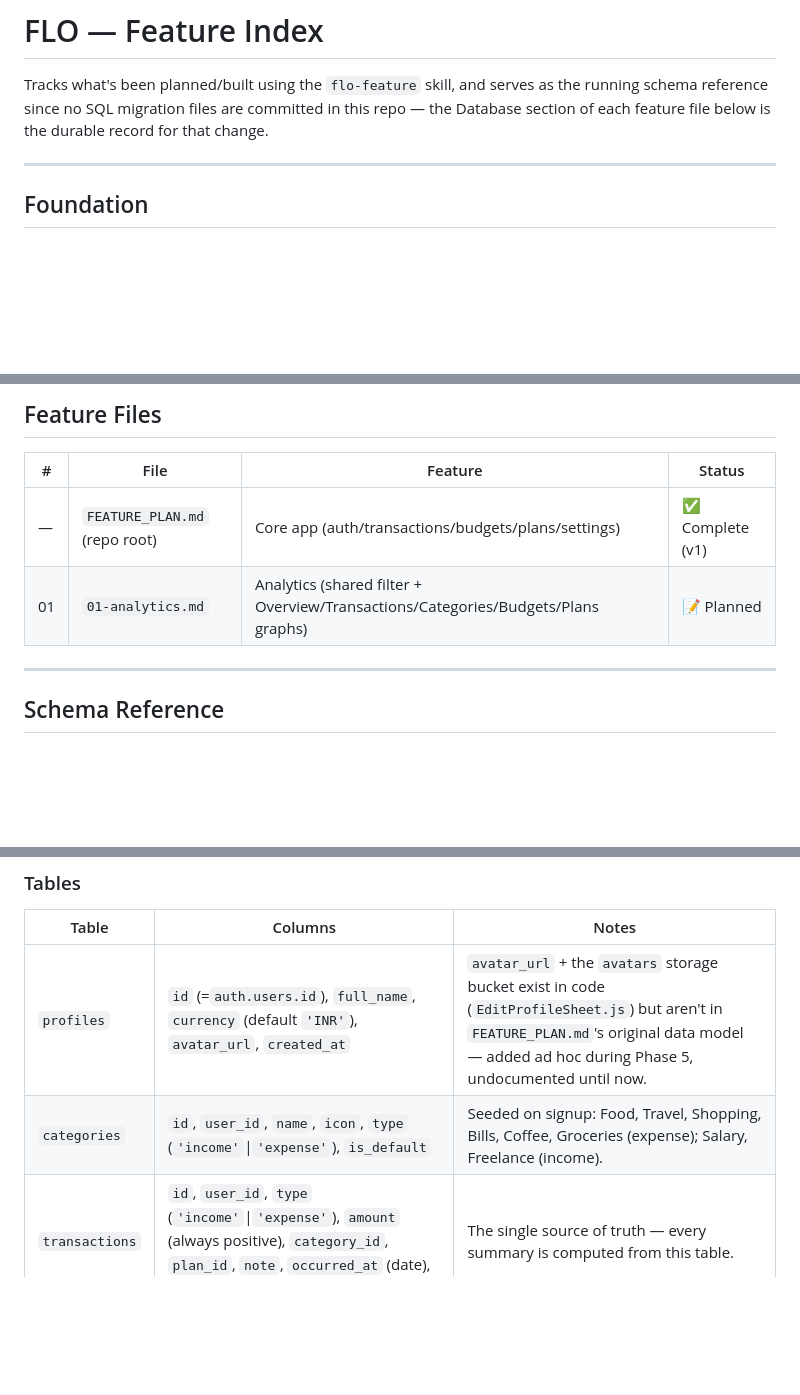
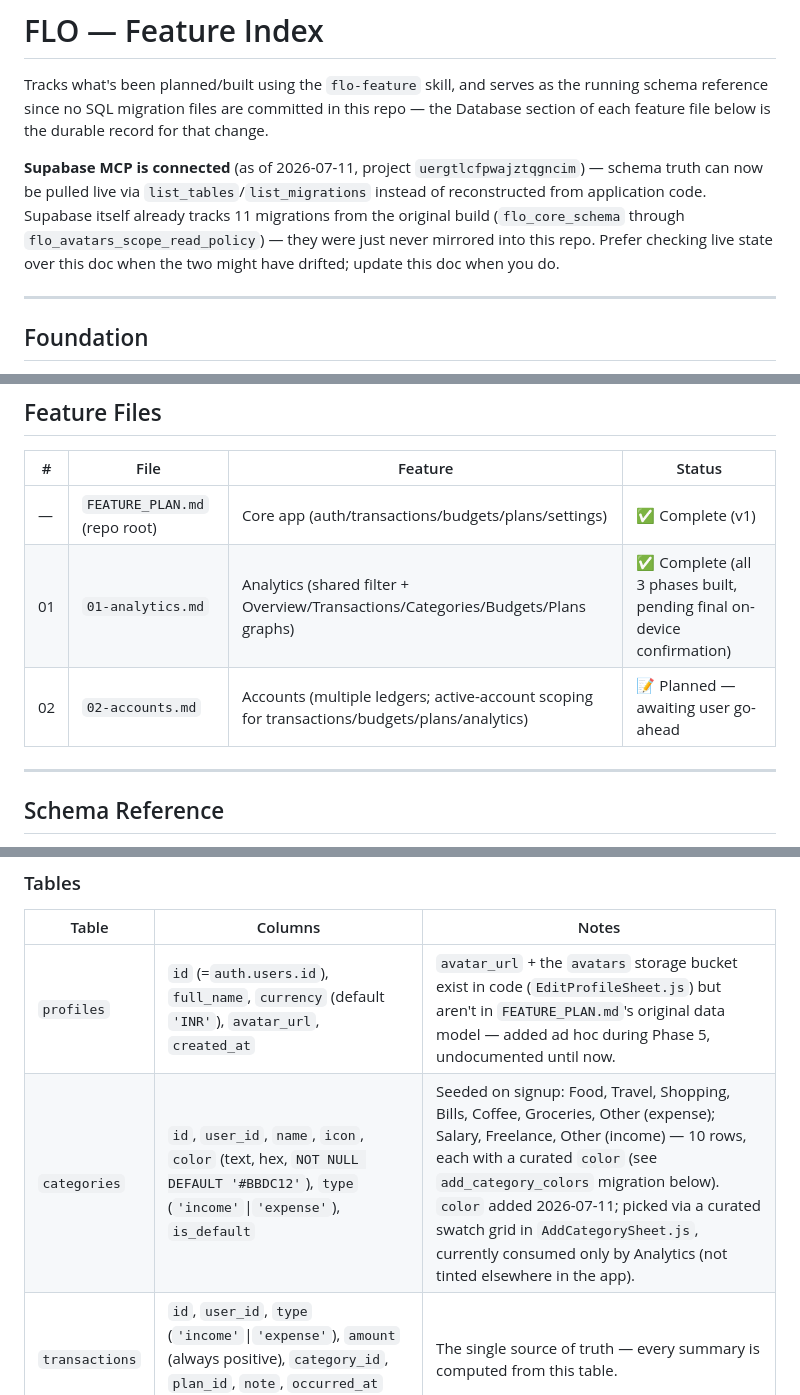
Before and after one commit to Shanks026/flo-expense-tracker-jul26, a Markdown page: .claude/features/00-index.md, 3 parts joined by grey strips. Rendered like a GitHub page; blank space fills up the shorter version.

```diff
--- a/.claude/features/00-index.md
+++ b/.claude/features/00-index.md
@@ -4,6 +4,14 @@ Tracks what's been planned/built using the `flo-feature` skill, and serves
 as the running schema reference since no SQL migration files are committed
 in this repo — the Database section of each feature file below is the
 durable record for that change.
+
+**Supabase MCP is connected** (as of 2026-07-11, project `uergtlcfpwajztqgncim`)
+— schema truth can now be pulled live via `list_tables`/`list_migrations`
+instead of reconstructed from application code. Supabase itself already
+tracks 11 migrations from the original build (`flo_core_schema` through
+`flo_avatars_scope_read_policy`) — they were just never mirrored into this
+repo. Prefer checking live state over this doc when the two might have
+drifted; update this doc when you do.
 
 ---
 
@@ -23,7 +31,8 @@ data model.
 | # | File | Feature | Status |
 |---|---|---|---|
 | — | `FEATURE_PLAN.md` (repo root) | Core app (auth/transactions/budgets/plans/settings) | ✅ Complete (v1) |
-| 01 | `01-analytics.md` | Analytics (shared filter + Overview/Transactions/Categories/Budgets/Plans graphs) | 📝 Planned |
+| 01 | `01-analytics.md` | Analytics (shared filter + Overview/Transactions/Categories/Budgets/Plans graphs) | ✅ Complete (all 3 phases built, pending final on-device confirmation) |
+| 02 | `02-accounts.md` | Accounts (multiple ledgers; active-account scoping for transactions/budgets/plans/analytics) | 📝 Planned — awaiting user go-ahead |
 
 ---
 
@@ -37,7 +46,7 @@ migration files exist). Keep this in sync as feature files land.
 | Table | Columns | Notes |
 |---|---|---|
 | `profiles` | `id` (=`auth.users.id`), `full_name`, `currency` (default `'INR'`), `avatar_url`, `created_at` | `avatar_url` + the `avatars` storage bucket exist in code (`EditProfileSheet.js`) but aren't in `FEATURE_PLAN.md`'s original data model — added ad hoc during Phase 5, undocumented until now. |
-| `categories` | `id`, `user_id`, `name`, `icon`, `type` (`'income'`\|`'expense'`), `is_default` | Seeded on signup: Food, Travel, Shopping, Bills, Coffee, Groceries (expense); Salary, Freelance (income). |
+| `categories` | `id`, `user_id`, `name`, `icon`, `color` (text, hex, `NOT NULL DEFAULT '#BBDC12'`), `type` (`'income'`\|`'expense'`), `is_default` | Seeded on signup: Food, Travel, Shopping, Bills, Coffee, Groceries, Other (expense); Salary, Freelance, Other (income) — 10 rows, each with a curated `color` (see `add_category_colors` migration below). `color` added 2026-07-11; picked via a curated swatch grid in `AddCategorySheet.js`, currently consumed only by Analytics (not tinted elsewhere in the app). |
 | `transactions` | `id`, `user_id`, `type` (`'income'`\|`'expense'`), `amount` (always positive), `category_id`, `plan_id`, `note`, `occurred_at` (date), `created_at` | The single source of truth — every summary is computed from this table. |
 | `budgets` | `id`, `user_id`, `name`, `amount`, `period` (`'week'`\|`'month'`), `category_id` (nullable = overall), `created_at` | Recurring by period type — "spent" is always for the *current* period, computed, never stored. |
 | `plans` | `id`, `user_id`, `name`, `icon`, `target_amount` (nullable), `start_date`, `end_date` (nullable), `status` (`'active'`\|`'completed'`), `created_at` | |
```
Also changed, not shown: other parts of .claude/features/00-index.md (+50 -3 lines), .claude/features/02-accounts.md (added, +341 -0 lines).
